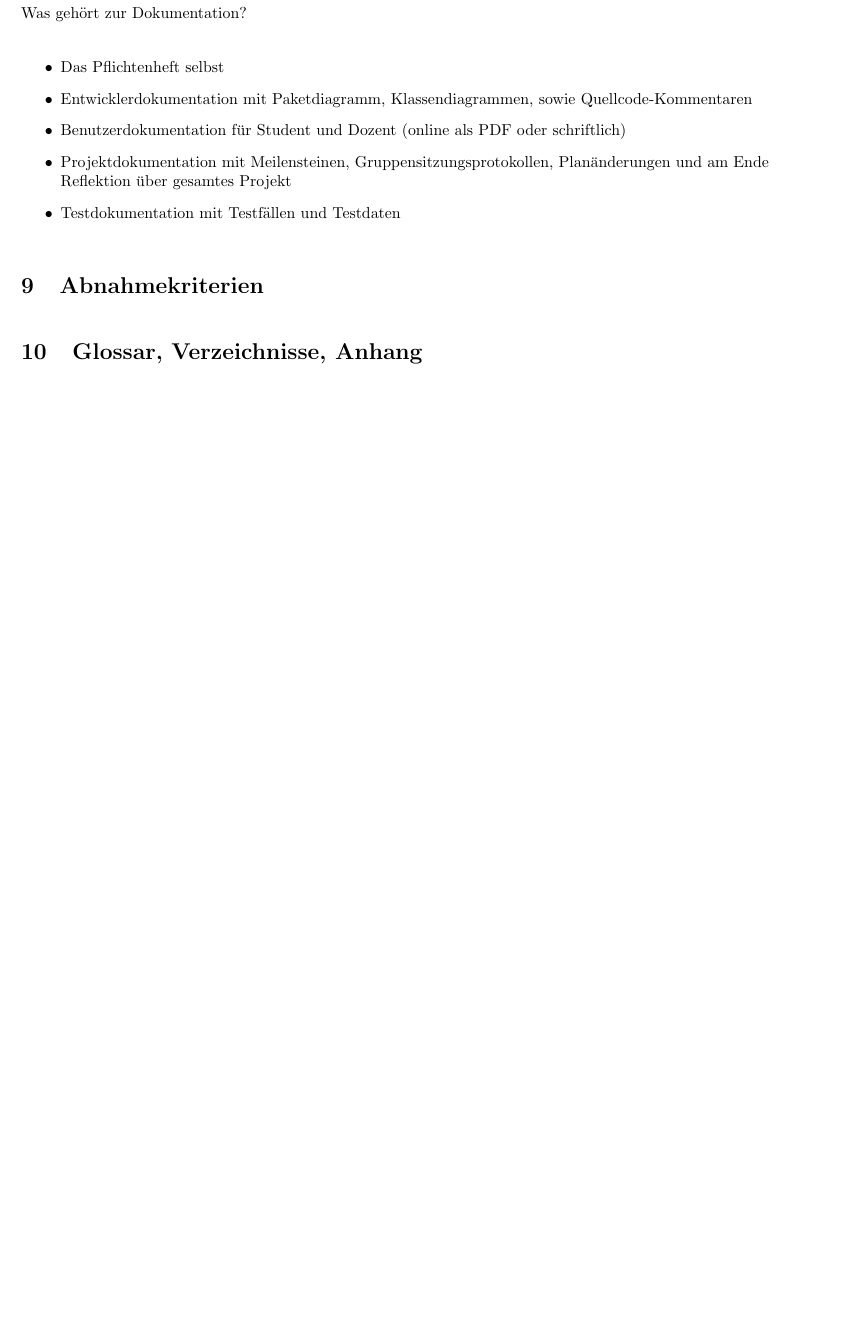
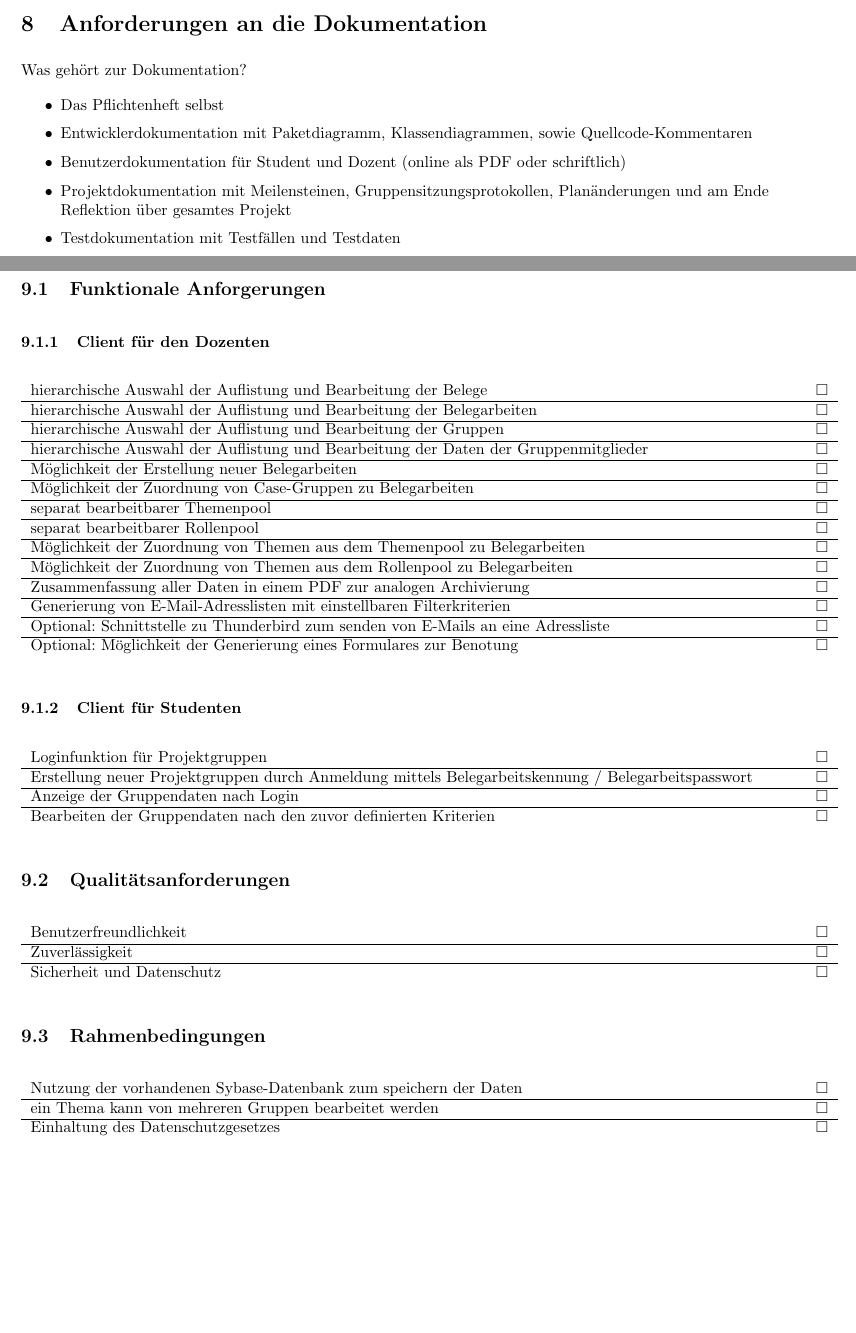
Before and after one commit to SE-Beleggruppe/Beleg_Planung, a LaTeX document (Analyse/Pflichtenheft.tex): part of page 10 of 10 before the commit and two parts of pages 9 and 10 of 11 after it, the two joined at a grey line, cut at the place of the change, the shorter picture padded with empty space. Compiled offline with pdfLaTeX.

Commit message:
Abnahmekriterien eingetragen

```diff
--- a/Analyse/Pflichtenheft.tex
+++ b/Analyse/Pflichtenheft.tex
@@ -221,6 +222,65 @@ Was gehört zur Dokumentation?
 \section{Abnahmekriterien}
+\subsection{Funktionale Anforgerungen}
+\subsubsection{Client für den Dozenten}
+\begin{tabular}{p{17cm} c}
+	hierarchische Auswahl der Auflistung und Bearbeitung der Belege							&	$\square$	\\
+\hline
+	hierarchische Auswahl der Auflistung und Bearbeitung der Belegarbeiten					&	$\square$	\\
+\hline
+	hierarchische Auswahl der Auflistung und Bearbeitung der Gruppen						&	$\square$	\\
+\hline
+	hierarchische Auswahl der Auflistung und Bearbeitung der Daten der Gruppenmitglieder	&	$\square$	\\
+\hline
+	Möglichkeit der Erstellung neuer Belegarbeiten											&	$\square$	\\
+\hline
+	Möglichkeit der Zuordnung von Case-Gruppen zu Belegarbeiten								&	$\square$	\\
+\hline
+	separat bearbeitbarer Themenpool														&	$\square$	\\
+\hline
+	separat bearbeitbarer Rollenpool														&	$\square$	\\
+\hline
+	Möglichkeit der Zuordnung von Themen aus dem Themenpool zu Belegarbeiten				&	$\square$	\\
+\hline
+	Möglichkeit der Zuordnung von Themen aus dem Rollenpool zu Belegarbeiten				&	$\square$	\\
+\hline
+	Zusammenfassung aller Daten in einem PDF zur analogen Archivierung						&	$\square$	\\
+\hline
+	Generierung von E-Mail-Adresslisten mit einstellbaren Filterkriterien					&	$\square$	\\
+\hline
+	Optional: Schnittstelle zu Thunderbird zum senden von E-Mails an eine Adressliste		&	$\square$	\\
+\hline
+	Optional: Möglichkeit der Generierung eines Formulares zur Benotung				 		&	$\square$	\\
+\end{tabular}
 
+\subsubsection{Client für Studenten}
+\begin{tabular}{p{17cm} c}
+	Loginfunktion für Projektgruppen																	&	$\square$	\\
+\hline
+	Erstellung neuer Projektgruppen durch Anmeldung mittels Belegarbeitskennung / Belegarbeitspasswort	&	$\square$	\\
+\hline
+	Anzeige der Gruppendaten nach Login																	&	$\square$	\\
+\hline
+	Bearbeiten der Gruppendaten nach den zuvor definierten Kriterien									&	$\square$	\\
+\end{tabular}
 
+\subsection{Qualitätsanforderungen}
+\begin{tabular}{p{17cm} c}
+	Benutzerfreundlichkeit		&	$\square$	\\
+\hline
+	Zuverlässigkeit				&	$\square$	\\
+\hline
+	Sicherheit und Datenschutz	&	$\square$	\\
+\end{tabular}
+
+\subsection{Rahmenbedingungen}
+\begin{tabular}{p{17cm} c}
+	Nutzung der vorhandenen Sybase-Datenbank zum speichern der Daten	&	$\square$	\\
+\hline
+	ein Thema kann von mehreren Gruppen bearbeitet werden				&	$\square$	\\
+\hline
+	Einhaltung des Datenschutzgesetzes									&	$\square$	\\
+\end{tabular}
+\newpage
 
 \section{Glossar, Verzeichnisse, Anhang}
 
```
Also changed, not shown: Analyse/Pflichtenheft.tex (3 more changed lines).
